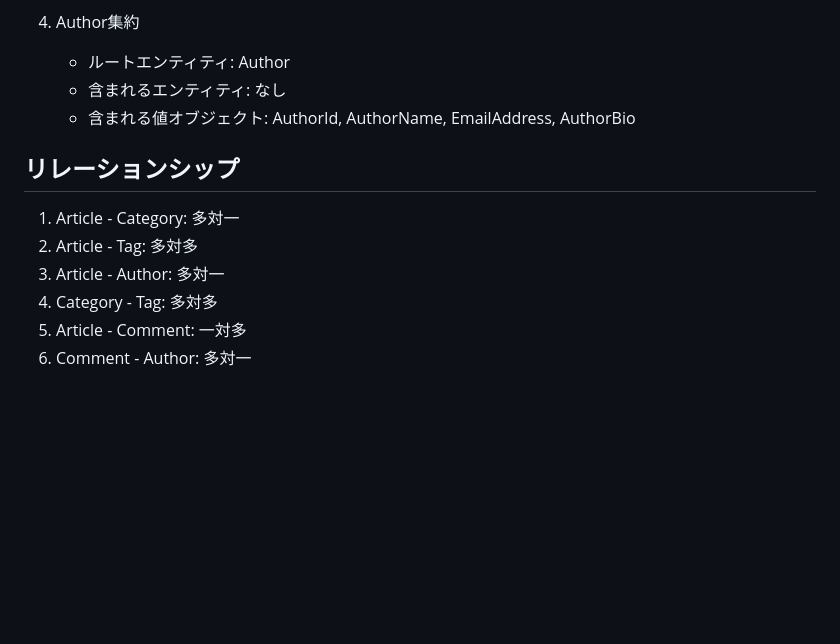
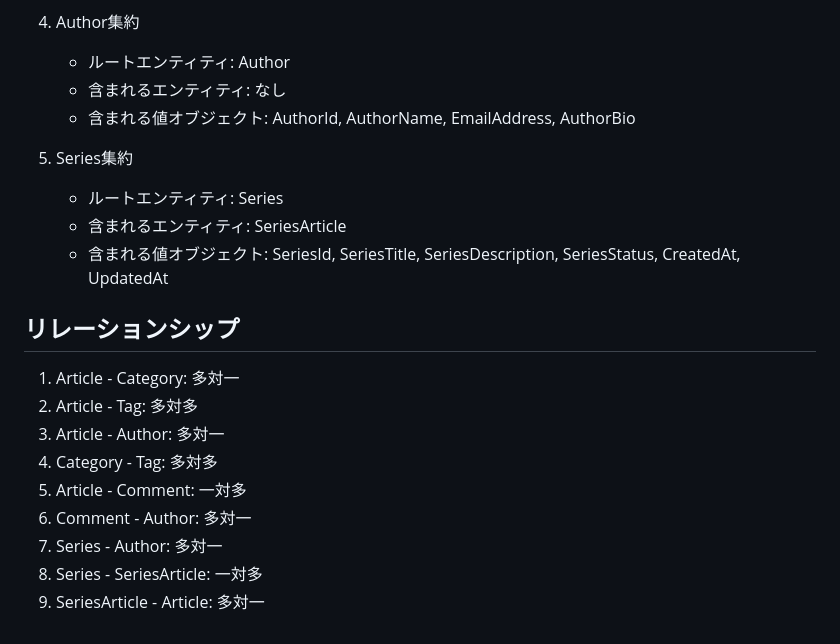
Before and after one commit to koinunopochi/DevDiaryBlog, a Markdown page: docs/記事管理システムドメインイメージ.md, the part around one of its changes. Rendered like a GitHub page; blank space fills up the shorter version.

```diff
--- a/docs/記事管理システムドメインイメージ.md
+++ b/docs/記事管理システムドメインイメージ.md
@@ -126,6 +162,12 @@
    - 含まれるエンティティ: なし
    - 含まれる値オブジェクト: AuthorId, AuthorName, EmailAddress, AuthorBio
 
+5. Series集約
+   - ルートエンティティ: Series
+   - 含まれるエンティティ: SeriesArticle
+   - 含まれる値オブジェクト: SeriesId, SeriesTitle, SeriesDescription, SeriesStatus, CreatedAt, UpdatedAt
+
+
 ## リレーションシップ
 
 1. Article - Category: 多対一
@@ -134,3 +176,6 @@
 4. Category - Tag: 多対多
 5. Article - Comment: 一対多
 6. Comment - Author: 多対一
+7. Series - Author: 多対一
+8. Series - SeriesArticle: 一対多
+9. SeriesArticle - Article: 多対一
```
Also changed, not shown: other parts of docs/記事管理システムドメインイメージ.md (+36 -0 lines).
